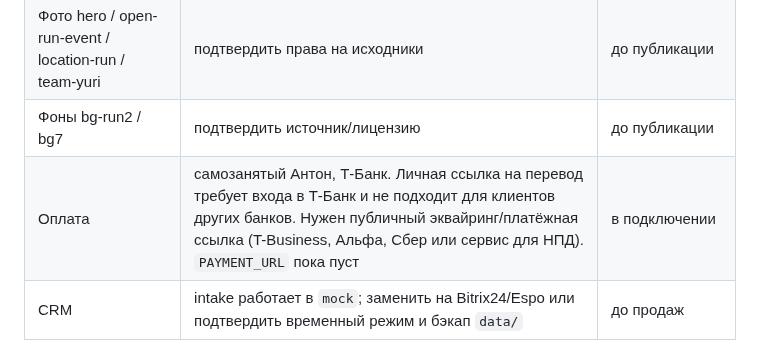
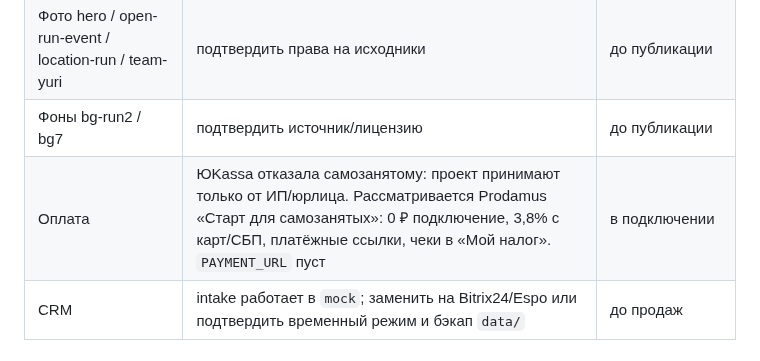
Before and after one commit to ToniQStudio/run-club, a Markdown page: PROJECT_STATE.md, the part around the change. Rendered like a GitHub page.

Commit message:
Record YooKassa rejection and payment options

```diff
--- a/PROJECT_STATE.md
+++ b/PROJECT_STATE.md
@@ -185,7 +185,7 @@
 | MAX-бот | создать канал и получить ссылку на группу; заменить `max.ru` и временный QR | до запуска |
 | Фото hero / open-run-event / location-run / team-yuri | подтвердить права на исходники | до публикации |
 | Фоны bg-run2 / bg7 | подтвердить источник/лицензию | до публикации |
-| Оплата | самозанятый Антон, Т-Банк. Личная ссылка на перевод требует входа в Т-Банк и не подходит для клиентов других банков. Нужен публичный эквайринг/платёжная ссылка (T-Business, Альфа, Сбер или сервис для НПД). `PAYMENT_URL` пока пуст | в подключении |
+| Оплата | ЮKassa отказала самозанятому: проект принимают только от ИП/юрлица. Рассматривается Prodamus «Старт для самозанятых»: 0 ₽ подключение, 3,8% с карт/СБП, платёжные ссылки, чеки в «Мой налог». `PAYMENT_URL` пуст | в подключении |
 | CRM | intake работает в `mock`; заменить на Bitrix24/Espo или подтвердить временный режим и бэкап `data/` | до продаж |
 
 ## 7. Ближайшие шаги
```
Also changed, not shown: docs/journal/2026-11-02-yookassa-rejected.md (added, +21 -0 lines).
